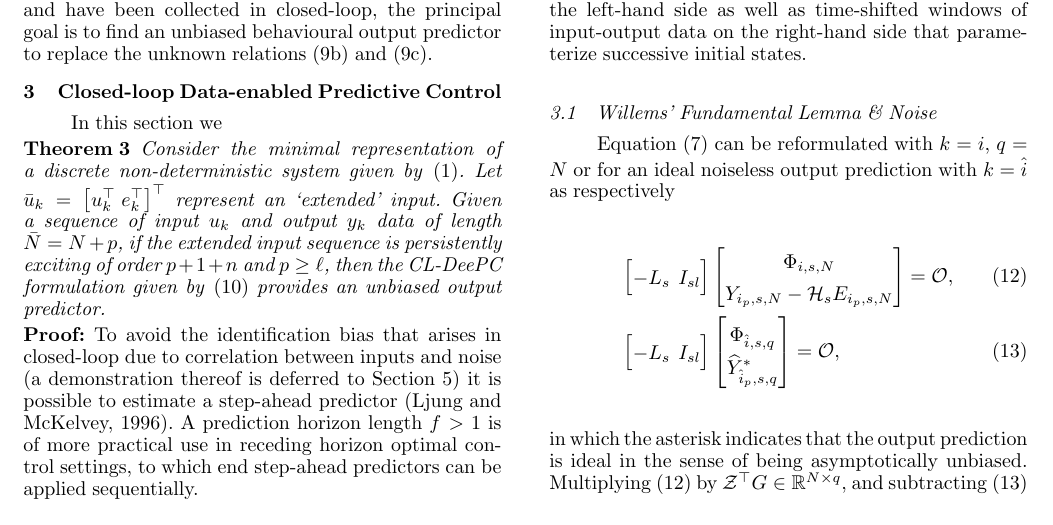
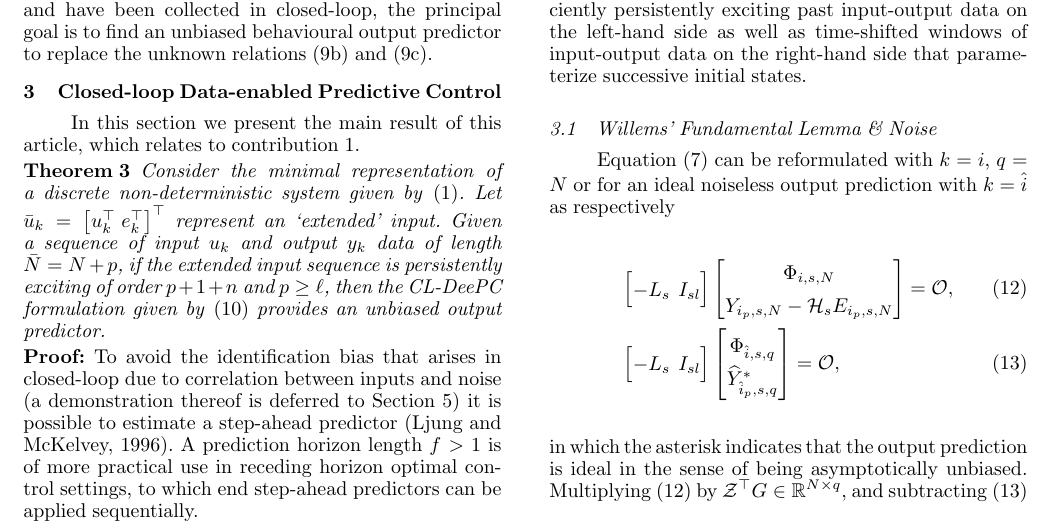
Before and after one commit to TUDelft-DataDrivenControl/Automatica2024_CL-DeePC, a LaTeX document (autosam.tex, which reads sections/3_CL_DeePC.tex): part of page 4 of 8, cut so that both start at the same text. Compiled offline with pdfLaTeX.

Commit message:
Update on Overleaf.

```diff
--- a/sections/3_CL_DeePC.tex
+++ b/sections/3_CL_DeePC.tex
@@ -1,5 +1,5 @@
 \section{Closed-loop Data-enabled Predictive Control}
-In this section we
+In this section we present the main result of this article, which relates to contribution \ref{contribution:solves_CL_issue}.
 % In this section \ac{CL-DeePC} is first introduced and compared to regular \ac{DeePC}, thereby offering an intuitive explanation for contribution \ref{contribution:solves_CL_issue}. More rigorous explanations follow in subsequent sections. What follows directly below is the principal result of this work.
 %
 % \begin{figure*}[h!]
```
